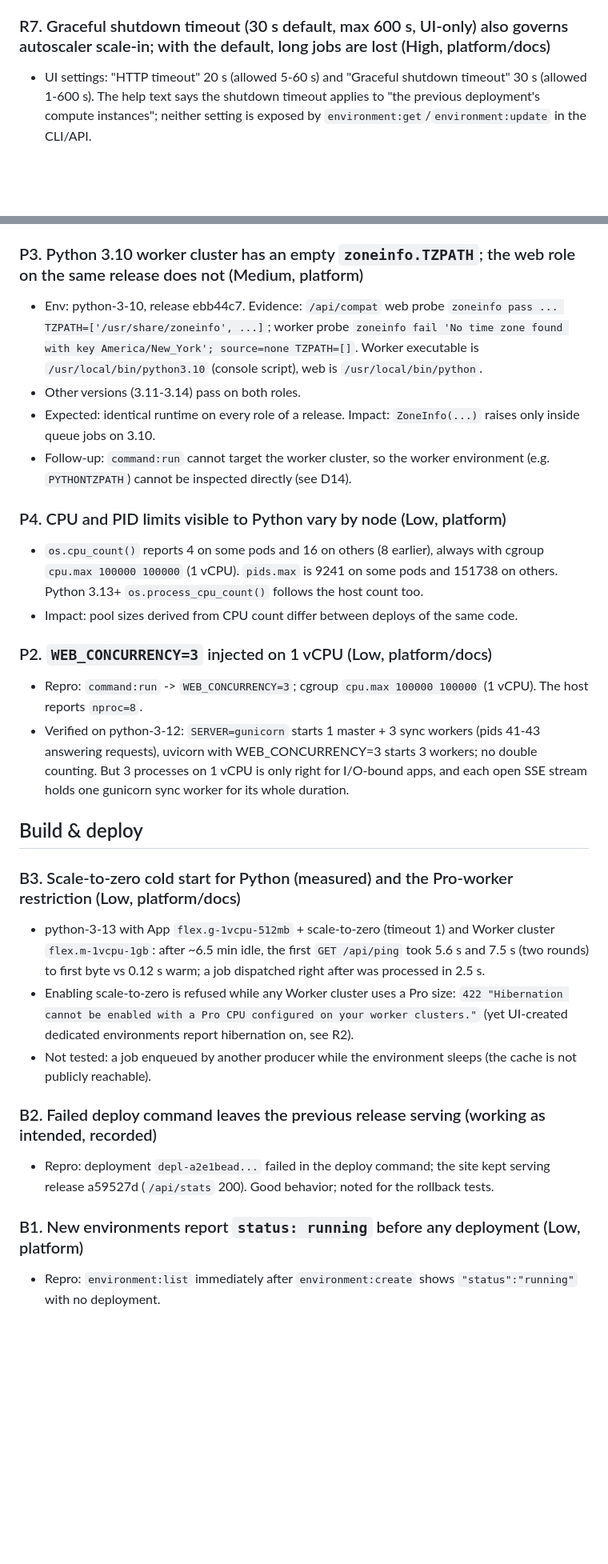
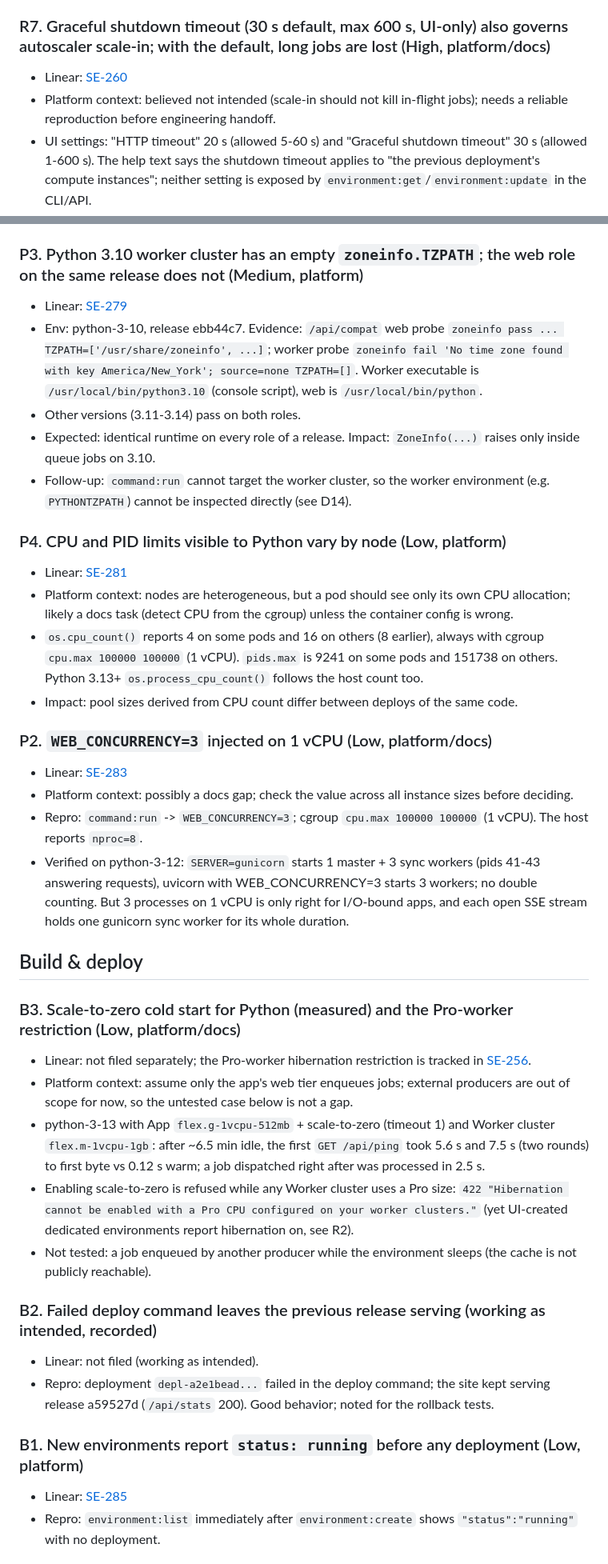
Before and after one commit to DGarbs51/python-cloud-queues, a Markdown page: FINDINGS.md, 2 parts joined by grey strips. Shown at 80% size. GitHub-like rendering; blank space fills up the shorter version.

```diff
--- a/FINDINGS.md
+++ b/FINDINGS.md
@@ -25,6 +29,8 @@ Classification: platform, CLI, SDK (`laravel-cloud-queues`), app (this repositor
 - Note: scale-in log line is labelled `[Deploy: 7] ... shut down`, which reads like a deployment event.
 
 ### R7. Graceful shutdown timeout (30 s default, max 600 s, UI-only) also governs autoscaler scale-in; with the default, long jobs are lost (High, platform/docs)
+- Linear: [SE-260](https://linear.app/laravel/issue/SE-260)
+- Platform context: believed not intended (scale-in should not kill in-flight jobs); needs a reliable reproduction before engineering handoff.
 - UI settings: "HTTP timeout" 20 s (allowed 5-60 s) and "Graceful shutdown timeout" 30 s (allowed 1-600 s). The help text says the shutdown timeout applies to "the previous deployment's compute instances"; neither setting is exposed by `environment:get`/`environment:update` in the CLI/API.
 - Repro (python-3-14): 4 jobs `load.mem` holding 450 MiB for 420 s on 6 warm replicas. At ~02:50Z the autoscaler removed replica `1blzzs` while it was ~4 min into its job. The other 3 jobs finished at ~02:53Z; the 4th was recorded `failed` (lost, never redelivered as processed) by 03:04Z. Worker log on scale-in: `Received SIGTERM; stopping after the current job.`; the pod is then killed after the grace period.
 - Expected: scale-in waits for in-flight background jobs (or documents that the shutdown timeout bounds job duration and applies to scale-in too).
@@ -75,30 +96,39 @@ Classification: platform, CLI, SDK (`laravel-cloud-queues`), app (this repositor
 - Repro: every Python environment and deployment record shows `phpMajorVersion: "8.5"`, `nodeVersion: "24"`, `usesOctane: false`.
 
 ### P3. Python 3.10 worker cluster has an empty `zoneinfo.TZPATH`; the web role on the same release does not (Medium, platform)
+- Linear: [SE-279](https://linear.app/laravel/issue/SE-279)
 - Env: python-3-10, release ebb44c7. Evidence: `/api/compat` web probe `zoneinfo pass ... TZPATH=['/usr/share/zoneinfo', ...]`; worker probe `zoneinfo fail 'No time zone found with key America/New_York'; source=none TZPATH=[]`. Worker executable is `/usr/local/bin/python3.10` (console script), web is `/usr/local/bin/python`.
 - Other versions (3.11-3.14) pass on both roles.
 - Expected: identical runtime on every role of a release. Impact: `ZoneInfo(...)` raises only inside queue jobs on 3.10.
 - Follow-up: `command:run` cannot target the worker cluster, so the worker environment (e.g. `PYTHONTZPATH`) cannot be inspected directly (see D14).
 
 ### P4. CPU and PID limits visible to Python vary by node (Low, platform)
+- Linear: [SE-281](https://linear.app/laravel/issue/SE-281)
+- Platform context: nodes are heterogeneous, but a pod should see only its own CPU allocation; likely a docs task (detect CPU from the cgroup) unless the container config is wrong.
 - `os.cpu_count()` reports 4 on some pods and 16 on others (8 earlier), always with cgroup `cpu.max 100000 100000` (1 vCPU). `pids.max` is 9241 on some pods and 151738 on others. Python 3.13+ `os.process_cpu_count()` follows the host count too.
 - Impact: pool sizes derived from CPU count differ between deploys of the same code.
 
 ### P2. `WEB_CONCURRENCY=3` injected on 1 vCPU (Low, platform/docs)
+- Linear: [SE-283](https://linear.app/laravel/issue/SE-283)
+- Platform context: possibly a docs gap; check the value across all instance sizes before deciding.
 - Repro: `command:run` -> `WEB_CONCURRENCY=3`; cgroup `cpu.max 100000 100000` (1 vCPU). The host reports `nproc=8`.
 - Verified on python-3-12: `SERVER=gunicorn` starts 1 master + 3 sync workers (pids 41-43 answering requests), uvicorn with WEB_CONCURRENCY=3 starts 3 workers; no double counting. But 3 processes on 1 vCPU is only right for I/O-bound apps, and each open SSE stream holds one gunicorn sync worker for its whole duration.
 
 ## Build & deploy
 
 ### B3. Scale-to-zero cold start for Python (measured) and the Pro-worker restriction (Low, platform/docs)
+- Linear: not filed separately; the Pro-worker hibernation restriction is tracked in [SE-256](https://linear.app/laravel/issue/SE-256).
+- Platform context: assume only the app's web tier enqueues jobs; external producers are out of scope for now, so the untested case below is not a gap.
 - python-3-13 with App `flex.g-1vcpu-512mb` + scale-to-zero (timeout 1) and Worker cluster `flex.m-1vcpu-1gb`: after ~6.5 min idle, the first `GET /api/ping` took 5.6 s and 7.5 s (two rounds) to first byte vs 0.12 s warm; a job dispatched right after was processed in 2.5 s.
 - Enabling scale-to-zero is refused while any Worker cluster uses a Pro size: `422 "Hibernation cannot be enabled with a Pro CPU configured on your worker clusters."` (yet UI-created dedicated environments report hibernation on, see R2).
 - Not tested: a job enqueued by another producer while the environment sleeps (the cache is not publicly reachable).
 
 ### B2. Failed deploy command leaves the previous release serving (working as intended, recorded)
+- Linear: not filed (working as intended).
 - Repro: deployment `depl-a2e1bead...` failed in the deploy command; the site kept serving release a59527d (`/api/stats` 200). Good behavior; noted for the rollback tests.
 
 ### B1. New environments report `status: running` before any deployment (Low, platform)
+- Linear: [SE-285](https://linear.app/laravel/issue/SE-285)
 - Repro: `environment:list` immediately after `environment:create` shows `"status":"running"` with no deployment.
 
 ## Networking / ingress
```
Also changed, not shown: other parts of FINDINGS.md (+39 -0 lines).
